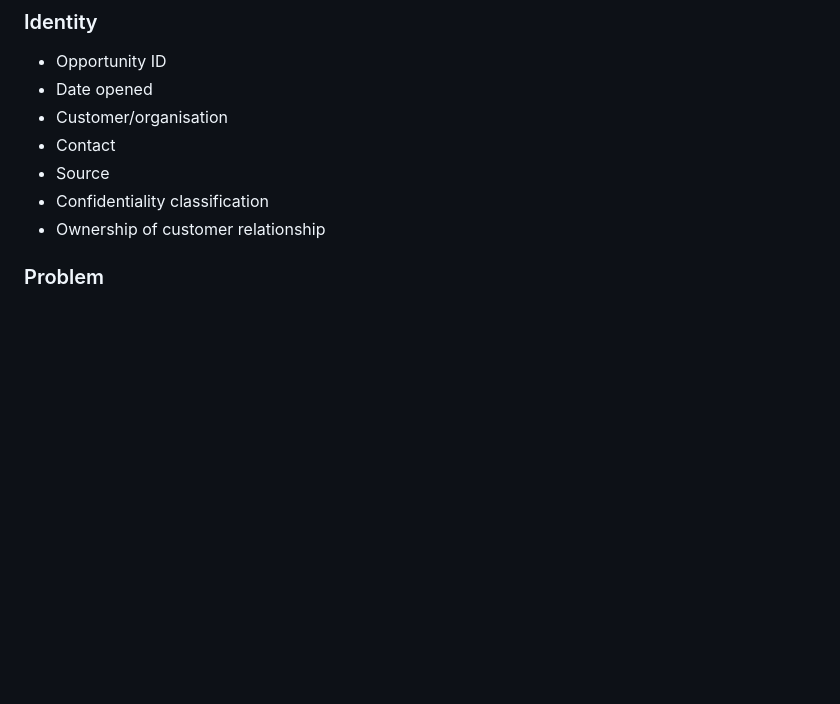
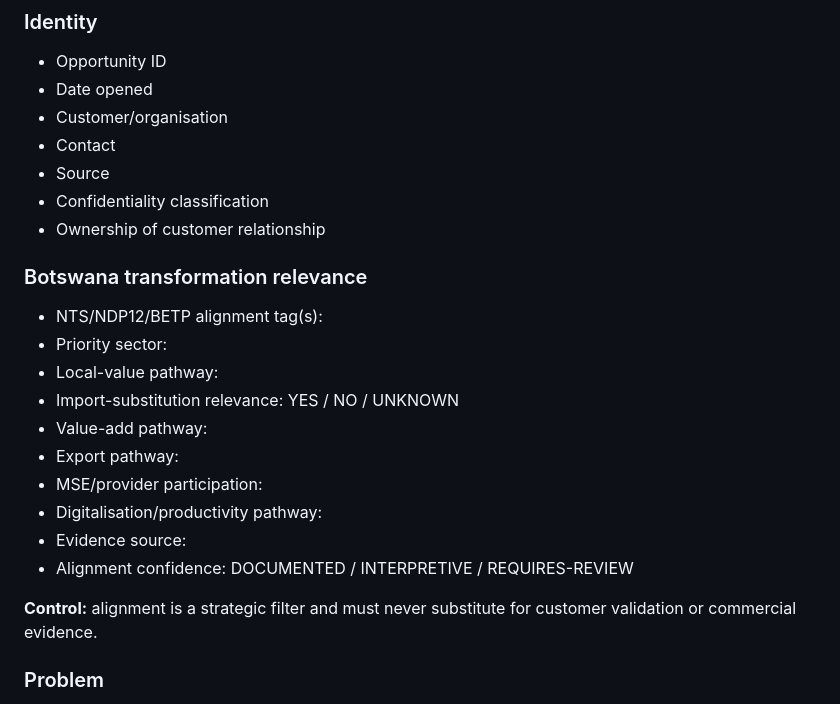
Before and after one commit to faroukpandor/faroukpandor.github.io, a Markdown page: docs/COMMERCIAL-EVIDENCE-OPPORTUNITY-REGISTER.md, the part around the change. GitHub-like rendering; blank space fills up the shorter version.

Commit message:
docs: add Botswana transformation fields to opportunity register

```diff
--- a/docs/COMMERCIAL-EVIDENCE-OPPORTUNITY-REGISTER.md
+++ b/docs/COMMERCIAL-EVIDENCE-OPPORTUNITY-REGISTER.md
@@ -48,6 +48,21 @@ Strong evidence generally progresses from:
 - Source
 - Confidentiality classification
 - Ownership of customer relationship
+
+### Botswana transformation relevance
+
+- NTS/NDP12/BETP alignment tag(s):
+- Priority sector:
+- Local-value pathway:
+- Import-substitution relevance: YES / NO / UNKNOWN
+- Value-add pathway:
+- Export pathway:
+- MSE/provider participation:
+- Digitalisation/productivity pathway:
+- Evidence source:
+- Alignment confidence: DOCUMENTED / INTERPRETIVE / REQUIRES-REVIEW
+
+**Control:** alignment is a strategic filter and must never substitute for customer validation or commercial evidence.
 
 ### Problem
 - Problem statement
```
